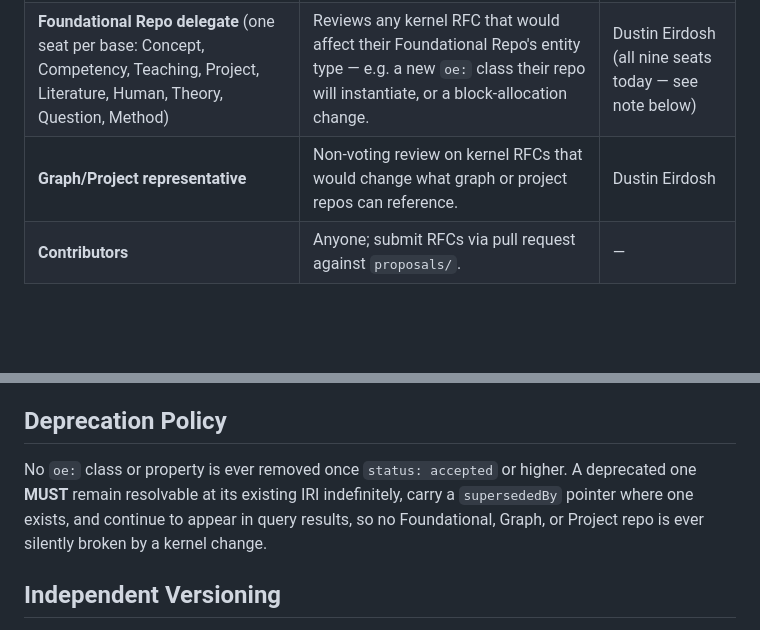
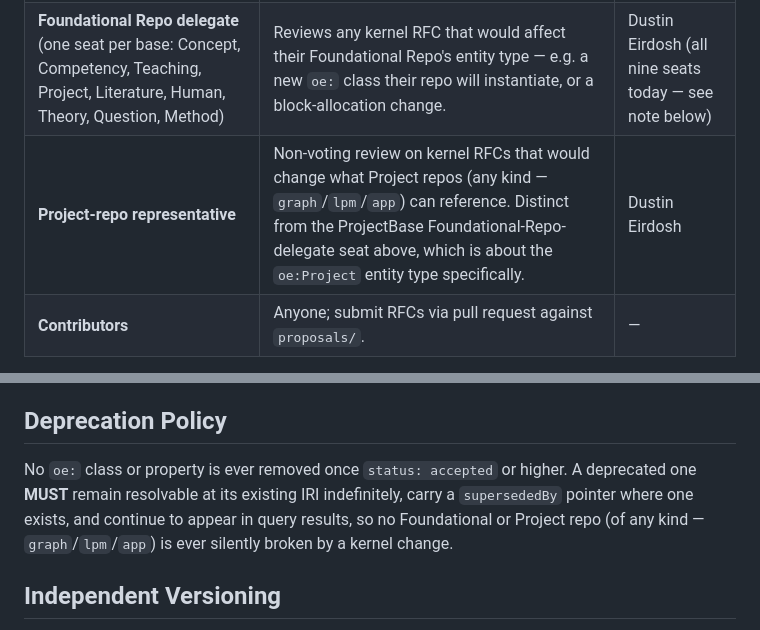
Before and after one commit to openevo-ccs/openevo-core, a Markdown page: GOVERNANCE.md, 2 parts joined by grey strips. Rendered like a GitHub page; blank space fills up the shorter version.

```diff
--- a/GOVERNANCE.md
+++ b/GOVERNANCE.md
@@ -24,7 +24,7 @@ This document exists because `conceptbase` — the ecosystem's first mature repo
 |---|---|---|
 | **Kernel steward** | Merge rights on this repo; final arbitration on upper-ontology changes, identifier-scheme changes, and namespace-root changes. | Dustin Eirdosh |
 | **Foundational Repo delegate** (one seat per base: Concept, Competency, Teaching, Project, Literature, Human, Theory, Question, Method) | Reviews any kernel RFC that would affect their Foundational Repo's entity type — e.g. a new `oe:` class their repo will instantiate, or a block-allocation change. | Dustin Eirdosh (all nine seats today — see note below) |
-| **Graph/Project representative** | Non-voting review on kernel RFCs that would change what graph or project repos can reference. | Dustin Eirdosh |
+| **Project-repo representative** | Non-voting review on kernel RFCs that would change what Project repos (any kind — `graph`/`lpm`/`app`) can reference. Distinct from the ProjectBase Foundational-Repo-delegate seat above, which is about the `oe:Project` entity type specifically. | Dustin Eirdosh |
 | **Contributors** | Anyone; submit RFCs via pull request against `proposals/`. | — |
 
 **Note on seat consolidation:** every seat above is currently the same person. The table exists so that the day a second independent contributor to *any* Foundational Repo shows up (HumanBase and LiteratureBase are the most likely first cases — see the base-graph-project plan §13 item 3), they slot into an already-defined seat instead of governance being invented ad hoc under time pressure. This mirrors a lesson already learned elsewhere in this ecosystem (`conceptbase/GOVERNANCE.md`'s Identifier Block Allocation section): don't build multi-person process for a committee that doesn't exist yet.
@@ -54,7 +54,7 @@ A status **MUST NOT** revert (e.g. `deprecated` back to `stable`) without a new
 
 ## Deprecation Policy
 
-No `oe:` class or property is ever removed once `status: accepted` or higher. A deprecated one **MUST** remain resolvable at its existing IRI indefinitely, carry a `supersededBy` pointer where one exists, and continue to appear in query results, so no Foundational, Graph, or Project repo is ever silently broken by a kernel change.
+No `oe:` class or property is ever removed once `status: accepted` or higher. A deprecated one **MUST** remain resolvable at its existing IRI indefinitely, carry a `supersededBy` pointer where one exists, and continue to appear in query results, so no Foundational or Project repo (of any kind — `graph`/`lpm`/`app`) is ever silently broken by a kernel change.
 
 ## Independent Versioning
 
```
Also changed, not shown: README.md (+2 -2 lines).
